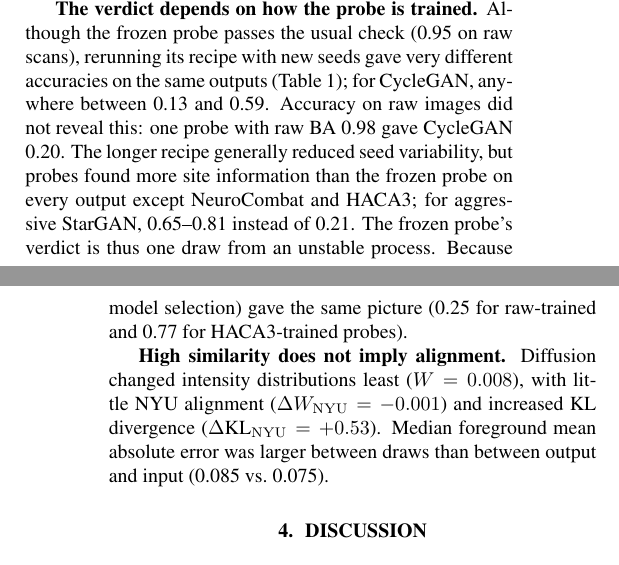
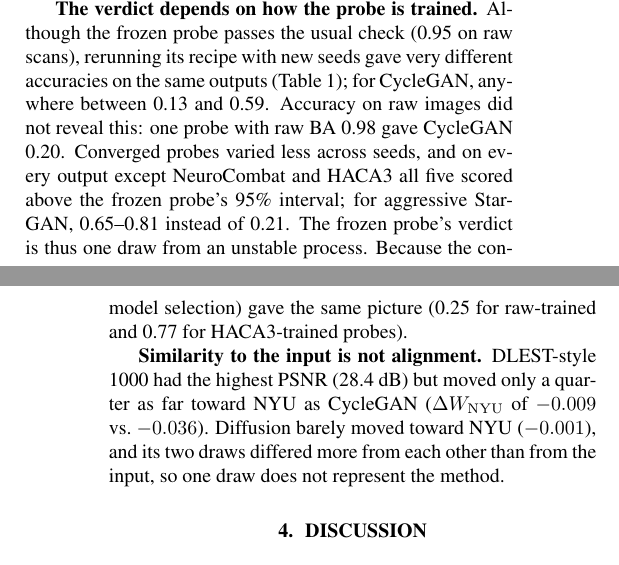
Before and after one commit to muqsitamir/HarmonIt, a LaTeX paper (paper/isbi2027/main.tex): two parts of the columns of pages 2 and 4 of 4, joined at a grey line, cut so that both start at the same text. Compiled offline with pdfLaTeX.

Commit message:
Results: match the alignment heading to its evidence; state the converged-probe criterion; fix HACA3 arithmetic

```diff
--- a/paper/isbi2027/main.tex
+++ b/paper/isbi2027/main.tex
@@ -100,15 +100,15 @@ Confidence intervals are 95\% percentile bootstrap intervals from 2,000 resample
 \label{sec:results}
 \textbf{Probes see more than scanner appearance.} The probes in Table~\ref{tab:main} achieved BA 0.81--1.00 on raw test images. Head outlines alone already gave 0.73--0.86, whereas age, sex and diagnosis gave only 0.22, so site is visible in head geometry, not only in image contrast.
 
-\textbf{The verdict depends on how the probe is trained.} Although the frozen probe passes the usual check (0.95 on raw scans), rerunning its recipe with new seeds gave very different accuracies on the same outputs (Table~\ref{tab:main}); for CycleGAN, anywhere between 0.13 and 0.59. Accuracy on raw images did not reveal this: one probe with raw BA 0.98 gave CycleGAN 0.20. The longer recipe generally reduced seed variability, but probes found more site information than the frozen probe on every output except NeuroCombat and HACA3; for aggressive StarGAN, 0.65--0.81 instead of 0.21. The frozen probe's verdict is thus one draw from an unstable process. Because the longer recipe changes several settings at once, it shows that the verdict is sensitive to training, not why.
+\textbf{The verdict depends on how the probe is trained.} Although the frozen probe passes the usual check (0.95 on raw scans), rerunning its recipe with new seeds gave very different accuracies on the same outputs (Table~\ref{tab:main}); for CycleGAN, anywhere between 0.13 and 0.59. Accuracy on raw images did not reveal this: one probe with raw BA 0.98 gave CycleGAN 0.20. Converged probes varied less across seeds, and on every output except NeuroCombat and HACA3 all five scored above the frozen probe's 95\% interval; for aggressive StarGAN, 0.65--0.81 instead of 0.21. The frozen probe's verdict is thus one draw from an unstable process. Because the converged recipe changes several settings at once, it shows that the verdict is sensitive to training, not why.
 
 \textbf{A blur fools the frozen probe.} The Gaussian blur kept PSNR higher than CycleGAN or diffusion (Fig.~\ref{fig:qualitative}) and moved intensities away from NYU, yet it brought the frozen probe down to 0.07, the level of a probe trained on shuffled labels. The probe labelled almost every blurred image as one site, Yale, and none as NYU, whereas most of its errors on CycleGAN, aggressive StarGAN and diffusion outputs pointed to NYU. Checking where errors point, as PRISM does, therefore exposes the blur; as HACA3 shows below, it cannot reveal site information that remains in the outputs.
 
 \textbf{Site remains decodable after harmonization.} Raw-trained slice probes dropped from 0.92 on raw slices to 0.33--0.45 on histogram-matched, CycleGAN and diffusion outputs, a drop that would usually be read as successful harmonization~\cite{galada2025prism}. Probes trained on the outputs themselves, however, recovered the site at 0.87--0.91 (Fig.~\ref{fig:verdicts}a). Head shape alone identifies sites, so this gap could reflect head shape rather than intensities. We therefore repeated the comparison on brain-only slices, with skull and scalp removed: probes trained on the outputs still clearly outperformed raw-trained ones (Fig.~\ref{fig:verdicts}b), and so did probes that see only intensity histograms. The only method that hid the site from such histograms was histogram matching, and only on whole heads, which it matches by construction.
 
-\textbf{HACA3 shows the same gap.} It yielded low BA for raw-trained probes (frozen: 0.25; other raw-trained protocols: 0.28--0.29), and most frozen-probe errors pointed to NYU. Yet probes trained on its outputs recovered the site at 0.75, and its intensity histograms alone at 0.71. Within the brain, image probes did no better than brain shape alone, but intensity histograms still recovered the site (0.48 vs.\ 0.10 when trained on raw images). Part of HACA3's effect came from its preprocessing: bias correction and registration alone lowered the frozen probe from 0.95 to 0.61, and HACA3 lowered it by a further 0.35. Five-fold cross-validation over all 928 source subjects (folds stratified by site, 10\% of each training fold for model selection) gave the same picture (0.25 for raw-trained and 0.77 for HACA3-trained probes).
+\textbf{HACA3 shows the same gap.} It yielded low BA for raw-trained probes (frozen: 0.25; other raw-trained protocols: 0.28--0.29), and most frozen-probe errors pointed to NYU. Yet probes trained on its outputs recovered the site at 0.75, and its intensity histograms alone at 0.71. Within the brain, image probes did no better than brain shape alone, but intensity histograms still recovered the site (0.48 vs.\ 0.10 when trained on raw images). Part of HACA3's effect came from its preprocessing: bias correction and registration alone lowered the frozen probe from 0.95 to 0.61, and HACA3 took it to 0.25. Five-fold cross-validation over all 928 source subjects (folds stratified by site, 10\% of each training fold for model selection) gave the same picture (0.25 for raw-trained and 0.77 for HACA3-trained probes).
 
-\textbf{High similarity does not imply alignment.} Diffusion changed intensity distributions least ($W=0.008$), with little NYU alignment ($\Delta W_{\mathrm{NYU}}=-0.001$) and increased KL divergence ($\Delta$KL$_{\mathrm{NYU}}=+0.53$). Median foreground mean absolute error was larger between draws than between output and input (0.085 vs.\ 0.075).
+\textbf{Similarity to the input is not alignment.} DLEST-style 1000 had the highest PSNR (28.4 dB) but moved only a quarter as far toward NYU as CycleGAN ($\Delta W_{\mathrm{NYU}}$ of $-0.009$ vs.\ $-0.036$). Diffusion barely moved toward NYU ($-0.001$), and its two draws differed more from each other than from the input, so one draw does not represent the method.
 
 \section{Discussion}
 \label{sec:discussion}
```
Also changed, not shown: README.md, paper/isbi2027/main.pdf.
